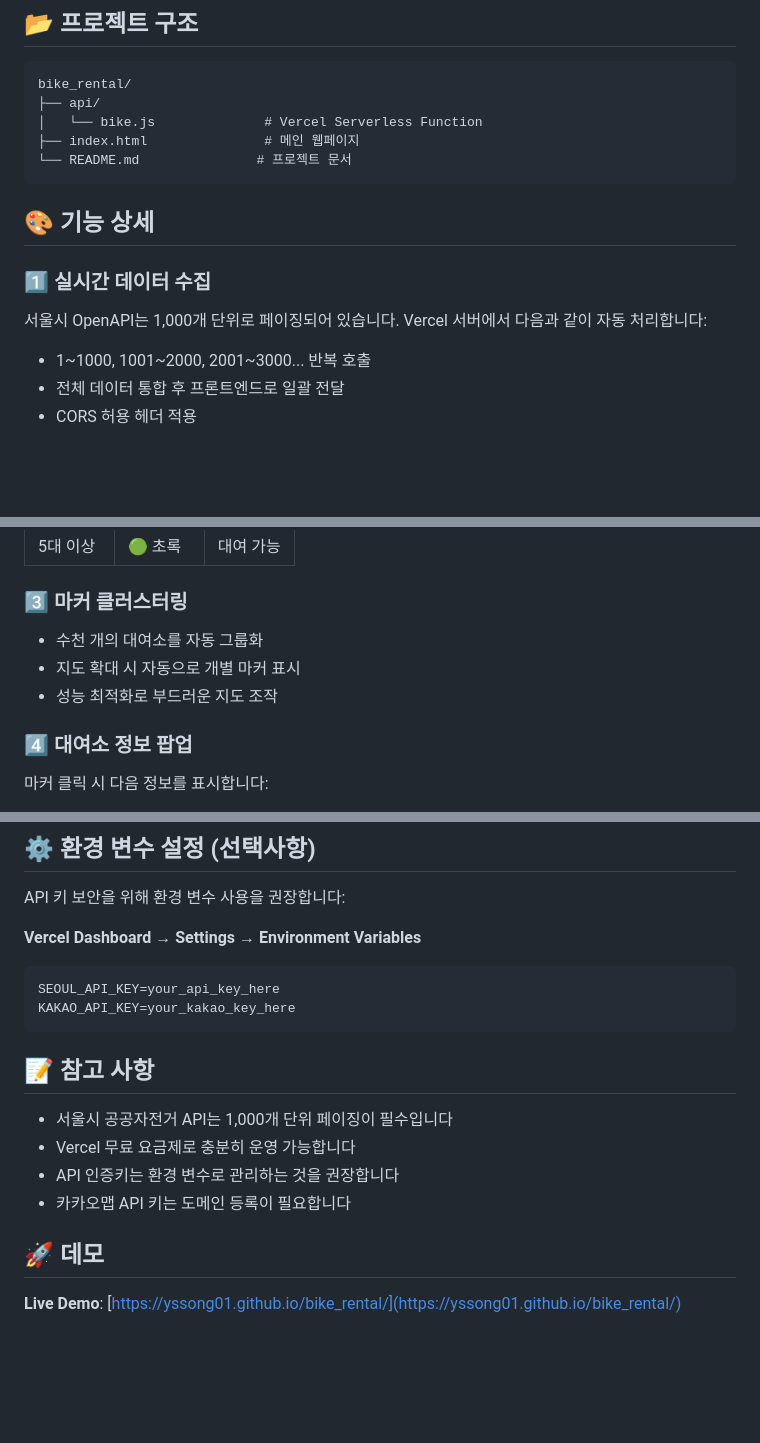
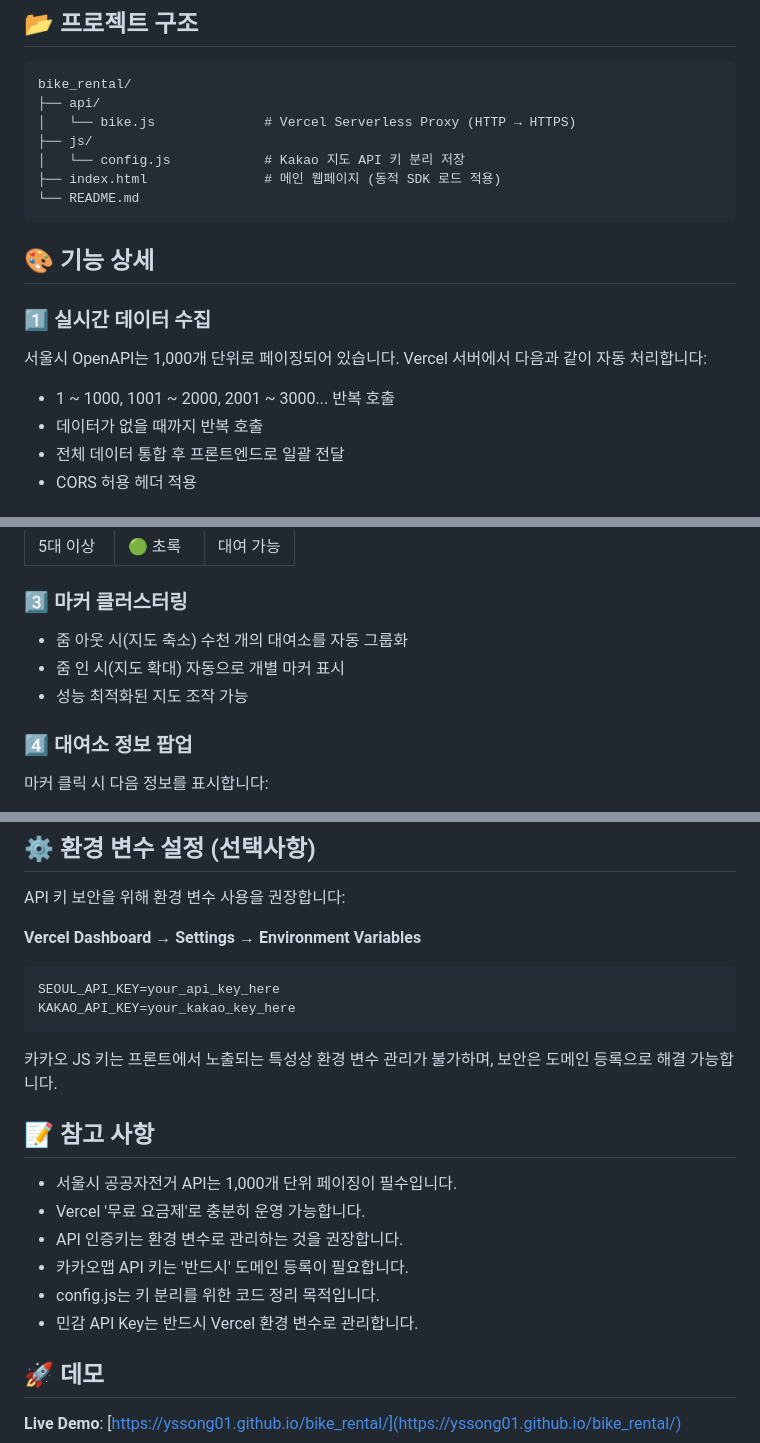
Before and after one commit to yssong01/bike_rental, a Markdown page: README.md, 3 parts joined by grey strips. GitHub-like rendering; blank space fills up the shorter version.

````diff
--- a/README.md
+++ b/README.md
@@ -33,9 +39,11 @@ GitHub Pages 환경에서 서울시 공공자전거 실시간 대여소 정보(
 ```
 bike_rental/
 ├── api/
-│   └── bike.js              # Vercel Serverless Function
-├── index.html               # 메인 웹페이지
-└── README.md               # 프로젝트 문서
+│   └── bike.js              # Vercel Serverless Proxy (HTTP → HTTPS)
+├── js/
+│   └── config.js            # Kakao 지도 API 키 분리 저장
+├── index.html               # 메인 웹페이지 (동적 SDK 로드 적용)
+└── README.md
 ```
 
 ## 🎨 기능 상세
@@ -44,7 +52,8 @@ bike_rental/
 
 서울시 OpenAPI는 1,000개 단위로 페이징되어 있습니다. Vercel 서버에서 다음과 같이 자동 처리합니다:
 
-- 1~1000, 1001~2000, 2001~3000... 반복 호출
+- 1 ~ 1000, 1001 ~ 2000, 2001 ~ 3000... 반복 호출
+- 데이터가 없을 때까지 반복 호출
 - 전체 데이터 통합 후 프론트엔드로 일괄 전달
 - CORS 허용 헤더 적용
 
@@ -60,9 +69,9 @@ bike_rental/
 
 ### 3️⃣ 마커 클러스터링
 
-- 수천 개의 대여소를 자동 그룹화
-- 지도 확대 시 자동으로 개별 마커 표시
-- 성능 최적화로 부드러운 지도 조작
+- 줌 아웃 시(지도 축소) 수천 개의 대여소를 자동 그룹화
+- 줌 인 시(지도 확대) 자동으로 개별 마커 표시
+- 성능 최적화된 지도 조작 가능
 
 ### 4️⃣ 대여소 정보 팝업
 
@@ -159,12 +178,17 @@ SEOUL_API_KEY=your_api_key_here
 KAKAO_API_KEY=your_kakao_key_here
 ```
 
+카카오 JS 키는 프론트에서 노출되는 특성상 환경 변수 관리가 불가하며, 보안은 도메인 등록으로 해결 가능합니다.
+
+
 ## 📝 참고 사항
 
-- 서울시 공공자전거 API는 1,000개 단위 페이징이 필수입니다
-- Vercel 무료 요금제로 충분히 운영 가능합니다
-- API 인증키는 환경 변수로 관리하는 것을 권장합니다
-- 카카오맵 API 키는 도메인 등록이 필요합니다
+- 서울시 공공자전거 API는 1,000개 단위 페이징이 필수입니다.
+- Vercel '무료 요금제'로 충분히 운영 가능합니다.
+- API 인증키는 환경 변수로 관리하는 것을 권장합니다.
+- 카카오맵 API 키는 '반드시' 도메인 등록이 필요합니다.
+- config.js는 키 분리를 위한 코드 정리 목적입니다.
+- 민감 API Key는 반드시 Vercel 환경 변수로 관리합니다.
 
 ## 🚀 데모
 
````
Also changed, not shown: other parts of README.md (+35 -19 lines).
